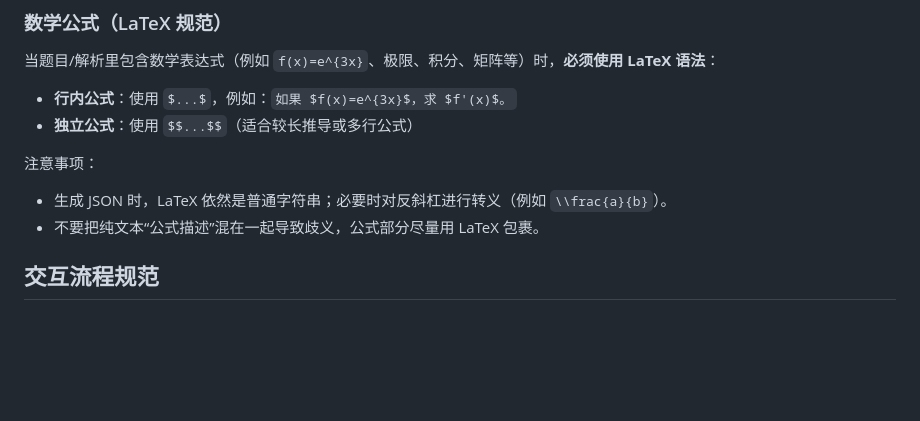
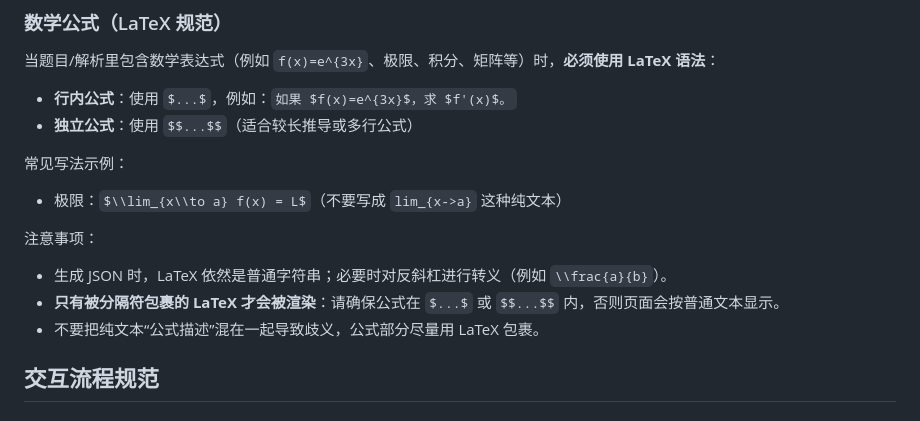
Before and after one commit to zjfls/zhoujie-claude-skills, a Markdown page: skills/skill-forge-quiz/SKILL.md, the part around the change. GitHub-like rendering; blank space fills up the shorter version.

Commit message:
skill-forge-quiz: clarify LaTeX delimiters and limit example

```diff
--- a/skills/skill-forge-quiz/SKILL.md
+++ b/skills/skill-forge-quiz/SKILL.md
@@ -54,8 +54,12 @@ node scripts/import_quiz.js ./quiz_template.json
 - **行内公式**：使用 `$...$`，例如：`如果 $f(x)=e^{3x}$，求 $f'(x)$。`
 - **独立公式**：使用 `$$...$$`（适合较长推导或多行公式）
 
+常见写法示例：
+- 极限：`$\\lim_{x\\to a} f(x) = L$`（不要写成 `lim_{x->a}` 这种纯文本）
+
 注意事项：
 - 生成 JSON 时，LaTeX 依然是普通字符串；必要时对反斜杠进行转义（例如 `\\frac{a}{b}`）。
+- **只有被分隔符包裹的 LaTeX 才会被渲染**：请确保公式在 `$...$` 或 `$$...$$` 内，否则页面会按普通文本显示。
 - 不要把纯文本“公式描述”混在一起导致歧义，公式部分尽量用 LaTeX 包裹。
 
 ## 交互流程规范
```
